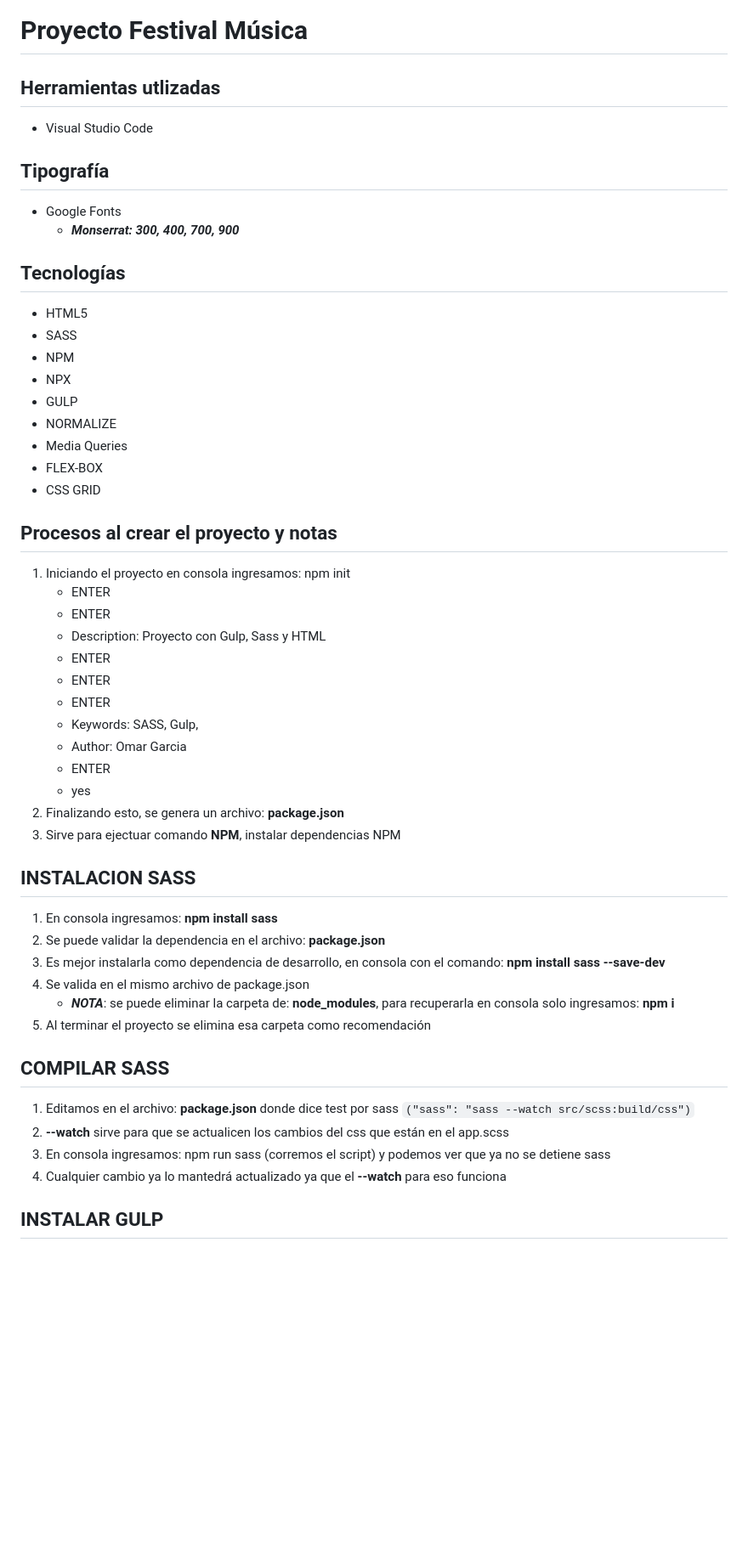
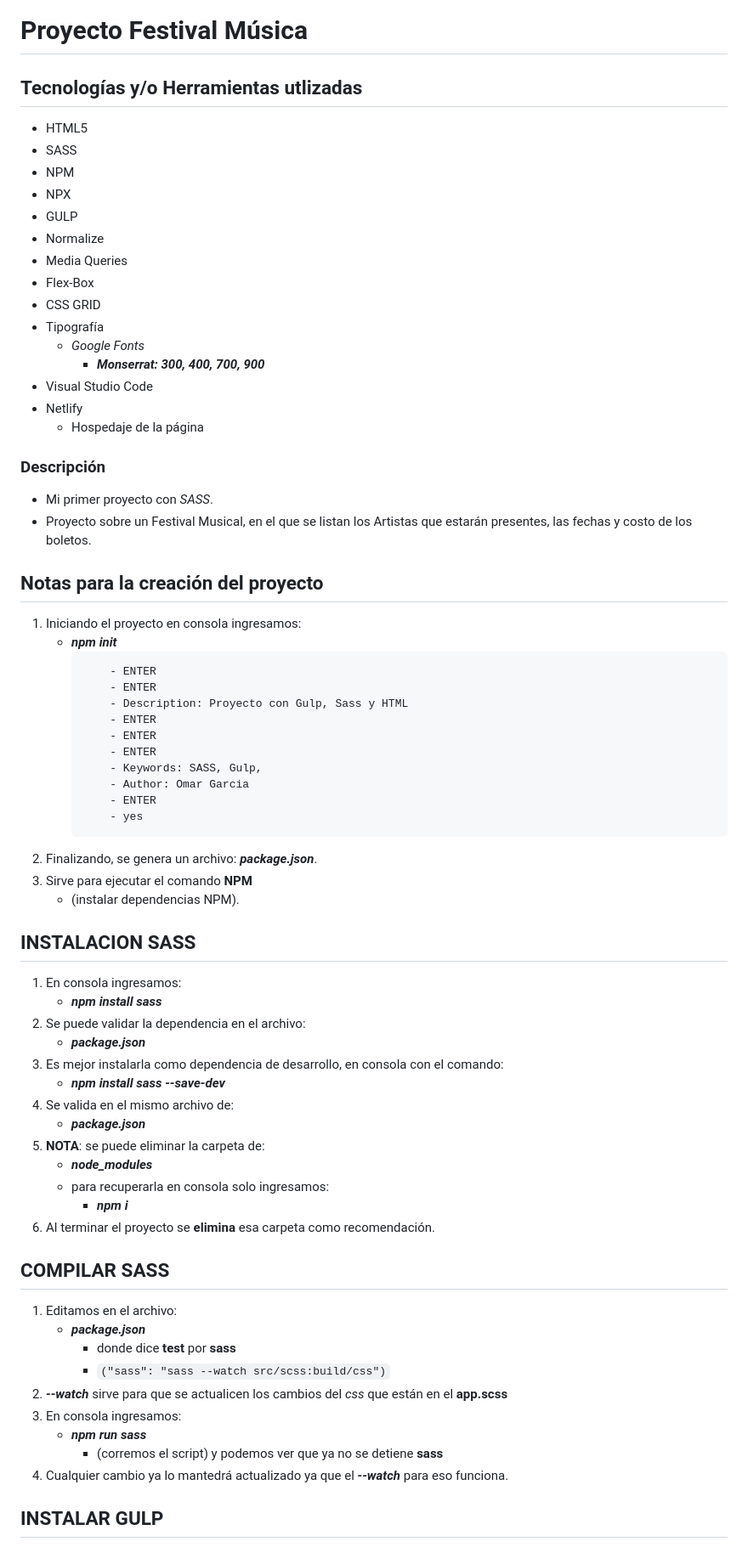
Before and after one commit to Omar0511/Festival-Musica, a Markdown page: README.md, the part around the change printed below. Shown: that part at 85% size. GitHub-like rendering; blank space fills up the shorter version.

````diff
--- a/README.md
+++ b/README.md
@@ -1,50 +1,74 @@
 # Proyecto Festival Música
 
-## Herramientas utlizadas
-- Visual Studio Code
+## Tecnologías y/o Herramientas utlizadas
 
-## Tipografía
-- Google Fonts
-    - _**Monserrat: 300, 400, 700, 900**_
-
-## Tecnologías
 - HTML5
 - SASS
 - NPM
 - NPX
 - GULP
-- NORMALIZE
+- Normalize
 - Media Queries
-- FLEX-BOX
+- Flex-Box
 - CSS GRID
+- Tipografía
+    - _Google Fonts_
+        - _**Monserrat: 300, 400, 700, 900**_
+- Visual Studio Code
+- Netlify
+    - Hospedaje de la página
 
-## Procesos al crear el proyecto y notas
-1. Iniciando el proyecto en consola ingresamos: npm init
-    - ENTER
-    - ENTER
-    - Description: Proyecto con Gulp, Sass y HTML
-    - ENTER
-    - ENTER
-    - ENTER
-    - Keywords: SASS, Gulp,
-    - Author: Omar Garcia
-    - ENTER
-    - yes
-1. Finalizando esto, se genera un archivo: **package.json**
-1. Sirve para ejectuar comando **NPM**, instalar dependencias NPM
+### Descripción
+
+- Mi primer proyecto con _SASS_.
+- Proyecto sobre un Festival Musical, en el que se listan los Artistas que estarán presentes, las fechas y costo de los boletos.
+
+## Notas para la creación del proyecto
+
+1. Iniciando el proyecto en consola ingresamos:
+    - _**npm init**_
+        ```
+            - ENTER
+            - ENTER
+            - Description: Proyecto con Gulp, Sass y HTML
+            - ENTER
+            - ENTER
+            - ENTER
+            - Keywords: SASS, Gulp,
+            - Author: Omar Garcia
+            - ENTER
+            - yes
+        ```
+1. Finalizando, se genera un archivo: _**package.json**_.
+1. Sirve para ejecutar el comando **NPM**
+    - (instalar dependencias NPM).
 
 ## INSTALACION SASS
-1. En consola ingresamos: **npm install sass**
-1. Se puede validar la dependencia en el archivo: **package.json**
-1. Es mejor instalarla como dependencia de desarrollo, en consola con el comando: **npm install sass --save-dev**
-1. Se valida en el mismo archivo de package.json
-    - _**NOTA**_: se puede eliminar la carpeta de: **node_modules**, para recuperarla en consola solo ingresamos: **npm i**
-1. Al terminar el proyecto se elimina esa carpeta como recomendación
+
+1. En consola ingresamos:
+    - _**npm install sass**_
+1. Se puede validar la dependencia en el archivo:
+    - _**package.json**_
+1. Es mejor instalarla como dependencia de desarrollo, en consola con el comando:
+    - _**npm install sass --save-dev**_
+1. Se valida en el mismo archivo de:
+    - _**package.json**_
+1. **NOTA**: se puede eliminar la carpeta de:
+    - _**node_modules**_
+    - para recuperarla en consola solo ingresamos:
+        - _**npm i**_
+1. Al terminar el proyecto se **elimina** esa carpeta como recomendación.
 
 ## COMPILAR SASS
-1. Editamos en el archivo: **package.json** donde dice test por sass `("sass": "sass --watch src/scss:build/css")`
-1. **--watch** sirve para que se actualicen los cambios del css que están en el app.scss
-1. En consola ingresamos: npm run sass (corremos el script) y podemos ver que ya no se detiene sass
-1. Cualquier cambio ya lo mantedrá actualizado ya que el **--watch** para eso funciona
+
+1. Editamos en el archivo:
+    - _**package.json**_
+        - donde dice **test** por **sass**
+        - `("sass": "sass --watch src/scss:build/css")`
+1. _**--watch**_ sirve para que se actualicen los cambios del _css_ que están en el **app.scss**
+1. En consola ingresamos:
+    - _**npm run sass**_
+        - (corremos el script) y podemos ver que ya no se detiene **sass**
+1. Cualquier cambio ya lo mantedrá actualizado ya que el _**--watch**_ para eso funciona.
 
 ## INSTALAR GULP
````
Also changed, not shown: other parts of README.md (+22 -13 lines).
